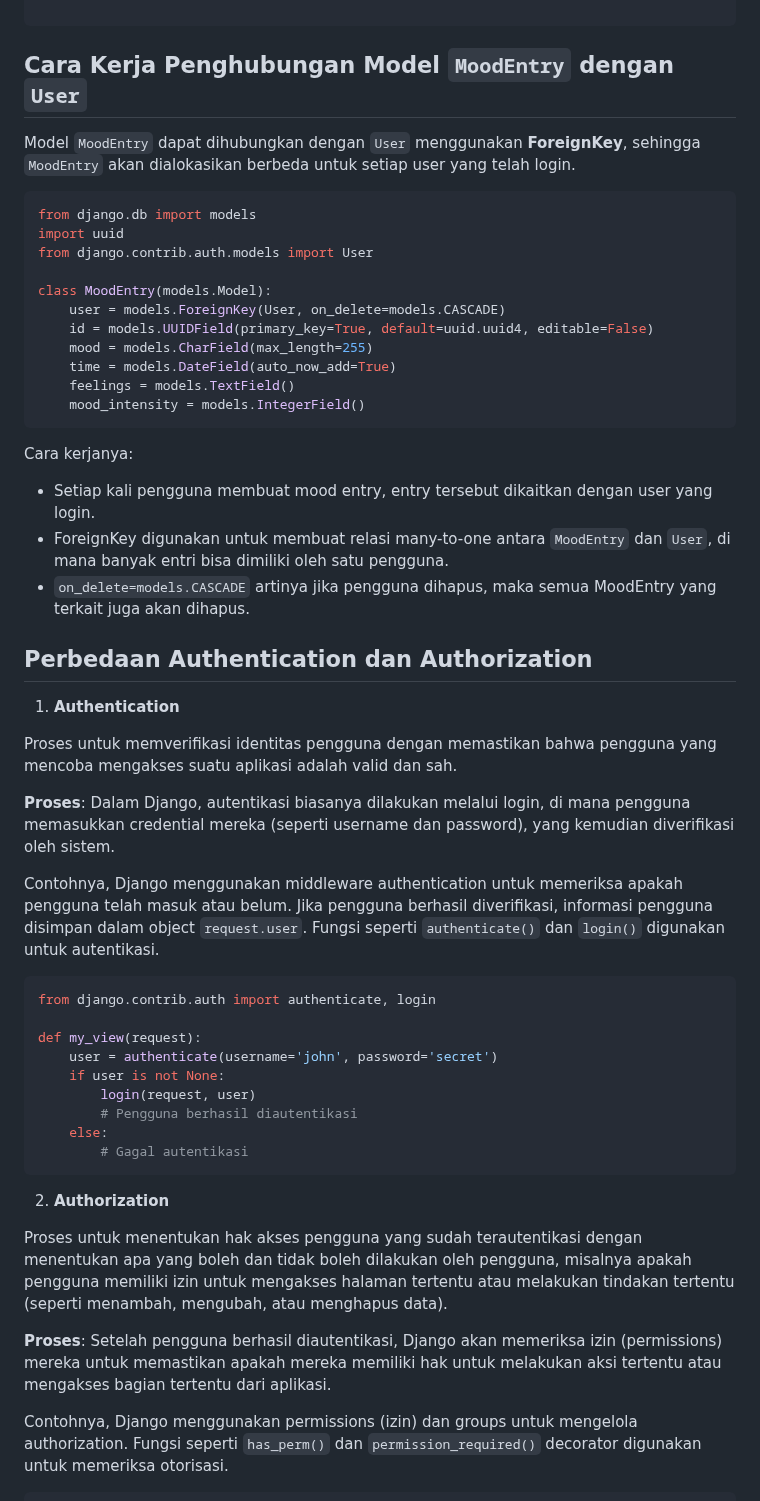
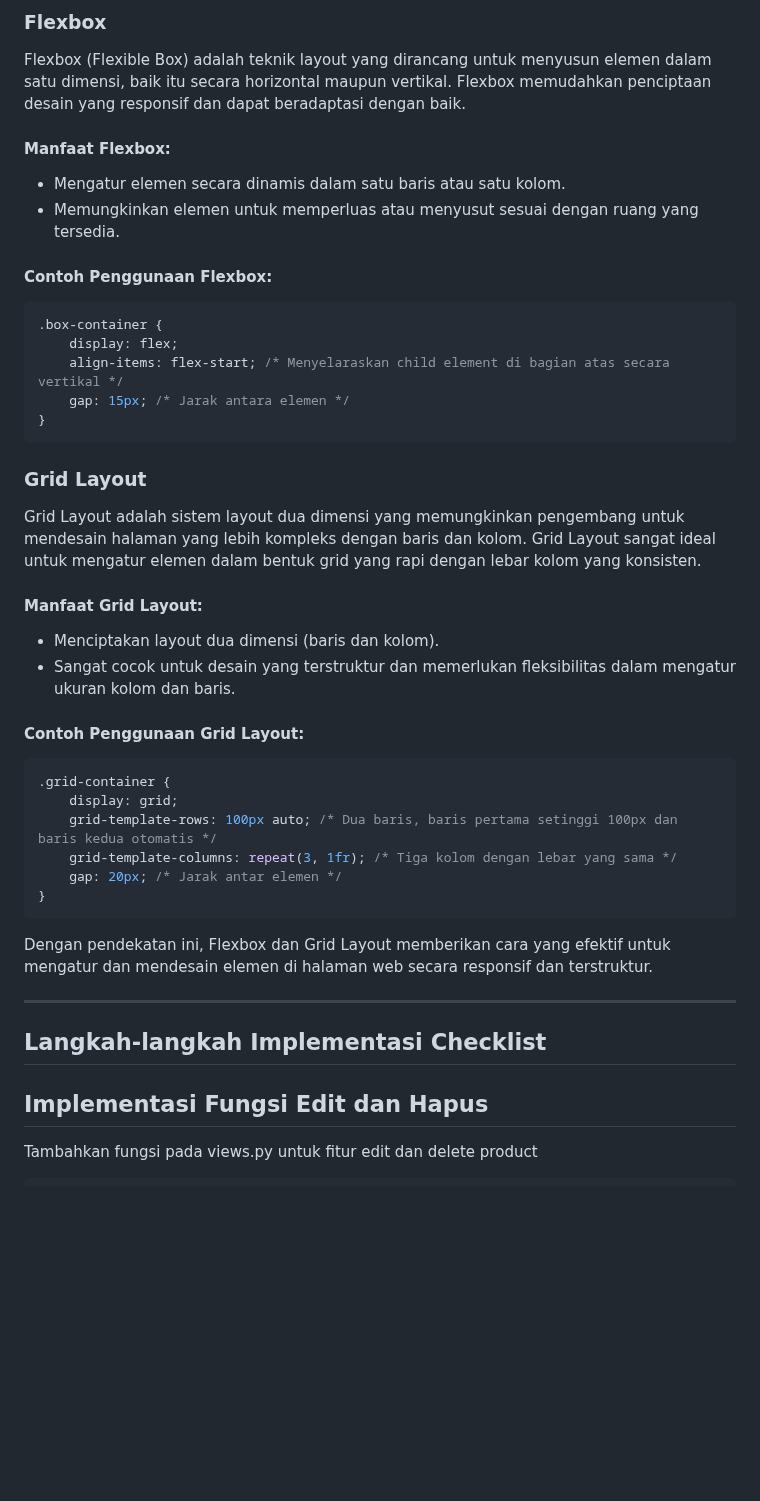
Before and after one commit to danferdiansyah/grime, a Markdown page: README.md, the part around one of its changes. Rendered like a GitHub page; blank space fills up the shorter version.

````diff
--- a/README.md
+++ b/README.md
@@ -55,57 +73,44 @@ def my_view_with_object(request, obj):
 
+### **Flexbox**
+Flexbox (Flexible Box) adalah teknik layout yang dirancang untuk menyusun elemen dalam satu dimensi, baik itu secara horizontal maupun vertikal. Flexbox memudahkan penciptaan desain yang responsif dan dapat beradaptasi dengan baik.
+
+#### Manfaat Flexbox:
+- Mengatur elemen secara dinamis dalam satu baris atau satu kolom.
+- Memungkinkan elemen untuk memperluas atau menyusut sesuai dengan ruang yang tersedia.
+
+#### Contoh Penggunaan Flexbox:
+```css
+.box-container {
+    display: flex;
+    align-items: flex-start; /* Menyelaraskan child element di bagian atas secara vertikal */
+    gap: 15px; /* Jarak antara elemen */
+}
 ```
 
-## Cara Kerja Penghubungan Model `MoodEntry` dengan `User`
+### **Grid Layout**
+Grid Layout adalah sistem layout dua dimensi yang memungkinkan pengembang untuk mendesain halaman yang lebih kompleks dengan baris dan kolom. Grid Layout sangat ideal untuk mengatur elemen dalam bentuk grid yang rapi dengan lebar kolom yang konsisten.
 
-Model `MoodEntry` dapat dihubungkan dengan `User` menggunakan **ForeignKey**, sehingga `MoodEntry` akan dialokasikan berbeda untuk setiap user yang telah login.
+#### Manfaat Grid Layout:
+- Menciptakan layout dua dimensi (baris dan kolom).
+- Sangat cocok untuk desain yang terstruktur dan memerlukan fleksibilitas dalam mengatur ukuran kolom dan baris.
 
-```python
-from django.db import models
-import uuid
-from django.contrib.auth.models import User
-
-class MoodEntry(models.Model):
-    user = models.ForeignKey(User, on_delete=models.CASCADE)
-    id = models.UUIDField(primary_key=True, default=uuid.uuid4, editable=False)
-    mood = models.CharField(max_length=255)
-    time = models.DateField(auto_now_add=True)
-    feelings = models.TextField()
-    mood_intensity = models.IntegerField()
-```
-Cara kerjanya:
-
-- Setiap kali pengguna membuat mood entry, entry tersebut dikaitkan dengan user yang login.
-- ForeignKey digunakan untuk membuat relasi many-to-one antara `MoodEntry` dan `User`, di mana banyak entri bisa dimiliki oleh satu pengguna.
-- `on_delete=models.CASCADE` artinya jika pengguna dihapus, maka semua MoodEntry yang terkait juga akan dihapus.
-
-## Perbedaan Authentication dan Authorization
-
-1. **Authentication**
-
-Proses untuk memverifikasi identitas pengguna dengan memastikan bahwa pengguna yang mencoba mengakses suatu aplikasi adalah valid dan sah.
-
-**Proses**: Dalam Django, autentikasi biasanya dilakukan melalui login, di mana pengguna memasukkan credential mereka (seperti username dan password), yang kemudian diverifikasi oleh sistem.
-
-Contohnya, Django menggunakan middleware authentication untuk memeriksa apakah pengguna telah masuk atau belum. Jika pengguna berhasil diverifikasi, informasi pengguna disimpan dalam object `request.user`.
-Fungsi seperti `authenticate()` dan `login()` digunakan untuk autentikasi.
-
-```python
-from django.contrib.auth import authenticate, login
-
-def my_view(request):
-    user = authenticate(username='john', password='secret')
-    if user is not None:
-        login(request, user)
-        # Pengguna berhasil diautentikasi
-    else:
-        # Gagal autentikasi
+#### Contoh Penggunaan Grid Layout:
+```css
+.grid-container {
+    display: grid;
+    grid-template-rows: 100px auto; /* Dua baris, baris pertama setinggi 100px dan baris kedua otomatis */
+    grid-template-columns: repeat(3, 1fr); /* Tiga kolom dengan lebar yang sama */
+    gap: 20px; /* Jarak antar elemen */
+}
 ```
 
-2. **Authorization**
+Dengan pendekatan ini, Flexbox dan Grid Layout memberikan cara yang efektif untuk mengatur dan mendesain elemen di halaman web secara responsif dan terstruktur.
 
-Proses untuk menentukan hak akses pengguna yang sudah terautentikasi dengan menentukan apa yang boleh dan tidak boleh dilakukan oleh pengguna, misalnya apakah pengguna memiliki izin untuk mengakses halaman tertentu atau melakukan tindakan tertentu (seperti menambah, mengubah, atau menghapus data).
 
-**Proses**: Setelah pengguna berhasil diautentikasi, Django akan memeriksa izin (permissions) mereka untuk memastikan apakah mereka memiliki hak untuk melakukan aksi tertentu atau mengakses bagian tertentu dari aplikasi.
+---
 
-Contohnya, Django menggunakan permissions (izin) dan groups untuk mengelola authorization. Fungsi seperti `has_perm()` dan `permission_required()` decorator digunakan untuk memeriksa otorisasi.
+## Langkah-langkah Implementasi Checklist
+## Implementasi Fungsi Edit dan Hapus
+Tambahkan fungsi pada views.py untuk fitur  edit     dan    delete   product
+  ```python
 
````
Also changed, not shown: other parts of README.md (+93 -228 lines).
